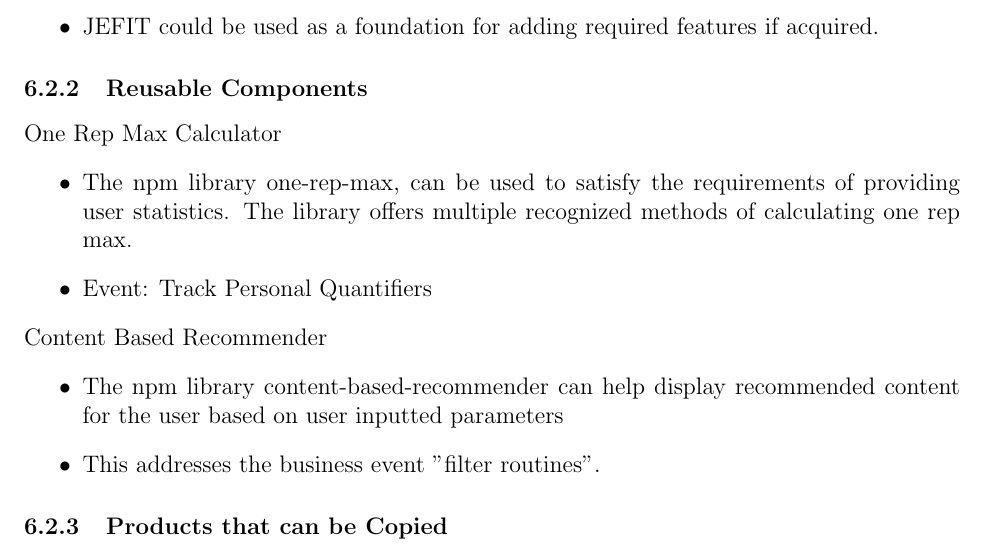
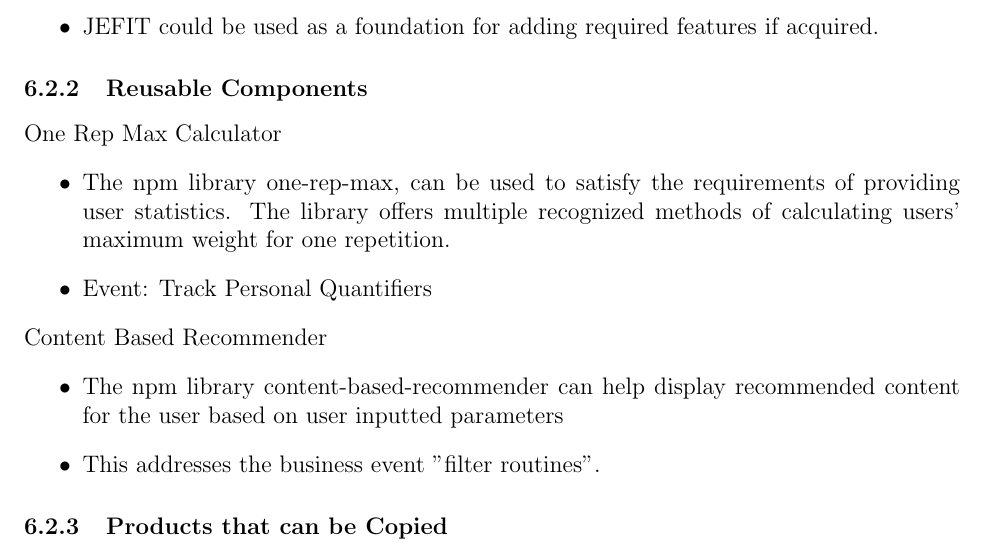
Before and after one commit to dimitritsampiras/olympian-mobile-app, a LaTeX document (docs/SRS/SRS.tex): part of page 22 of 28, cut so that both start at the same text. Compiled offline with pdfLaTeX.

Commit message:
Update docs/SRS/SRS.tex

```diff
--- a/docs/SRS/SRS.tex
+++ b/docs/SRS/SRS.tex
@@ -826,7 +826,7 @@
 
 				\noindent One Rep Max Calculator
 				\begin{itemize}
-				\item The npm library one-rep-max, can be used to satisfy the requirements of providing user statistics. The library offers multiple recognized methods of calculating one rep max.
+				\item The npm library one-rep-max, can be used to satisfy the requirements of providing user statistics. The library offers multiple recognized methods of calculating users' maximum weight for one repetition.
 				\item Event: Track Personal Quantifiers
 				\end{itemize}
 
```
